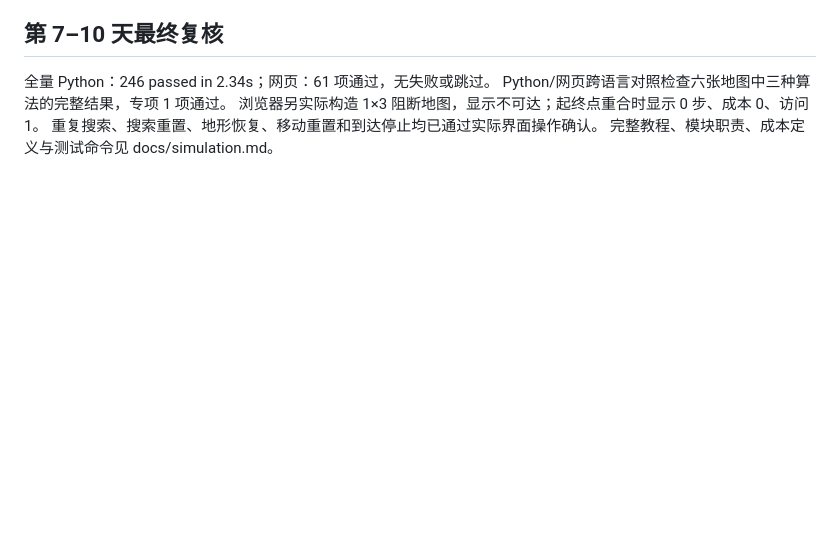
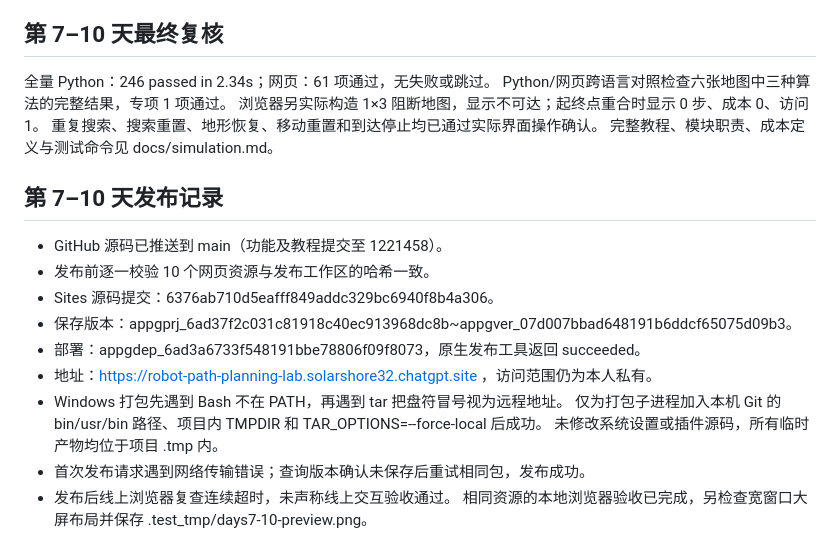
Before and after one commit to lijinguojiuli/Find-the-path, a Markdown page: PLAN.md, the part around the change. Drawn GitHub-style; blank space fills up the shorter version.

Commit message:
docs: record verified deployment and browser QA limits

```diff
--- a/PLAN.md
+++ b/PLAN.md
@@ -270,3 +270,18 @@ Python/网页跨语言对照检查六张地图中三种算法的完整结果，
 浏览器另实际构造 1×3 阻断地图，显示不可达；起终点重合时显示 0 步、成本 0、访问 1。
 重复搜索、搜索重置、地形恢复、移动重置和到达停止均已通过实际界面操作确认。
 完整教程、模块职责、成本定义与测试命令见 docs/simulation.md。
+
+## 第 7–10 天发布记录
+
+- GitHub 源码已推送到 main（功能及教程提交至 1221458）。
+- 发布前逐一校验 10 个网页资源与发布工作区的哈希一致。
+- Sites 源码提交：6376ab710d5eafff849addc329bc6940f8b4a306。
+- 保存版本：appgprj_6ad37f2c031c81918c40ec913968dc8b~appgver_07d007bbad648191b6ddcf65075d09b3。
+- 部署：appgdep_6ad3a6733f548191bbe78806f09f8073，原生发布工具返回 succeeded。
+- 地址：https://robot-path-planning-lab.solarshore32.chatgpt.site ，访问范围仍为本人私有。
+- Windows 打包先遇到 Bash 不在 PATH，再遇到 tar 把盘符冒号视为远程地址。
+  仅为打包子进程加入本机 Git 的 bin/usr/bin 路径、项目内 TMPDIR 和 TAR_OPTIONS=--force-local 后成功。
+  未修改系统设置或插件源码，所有临时产物均位于项目 .tmp 内。
+- 首次发布请求遇到网络传输错误；查询版本确认未保存后重试相同包，发布成功。
+- 发布后线上浏览器复查连续超时，未声称线上交互验收通过。
+  相同资源的本地浏览器验收已完成，另检查宽窗口大屏布局并保存 .test_tmp/days7-10-preview.png。
```
